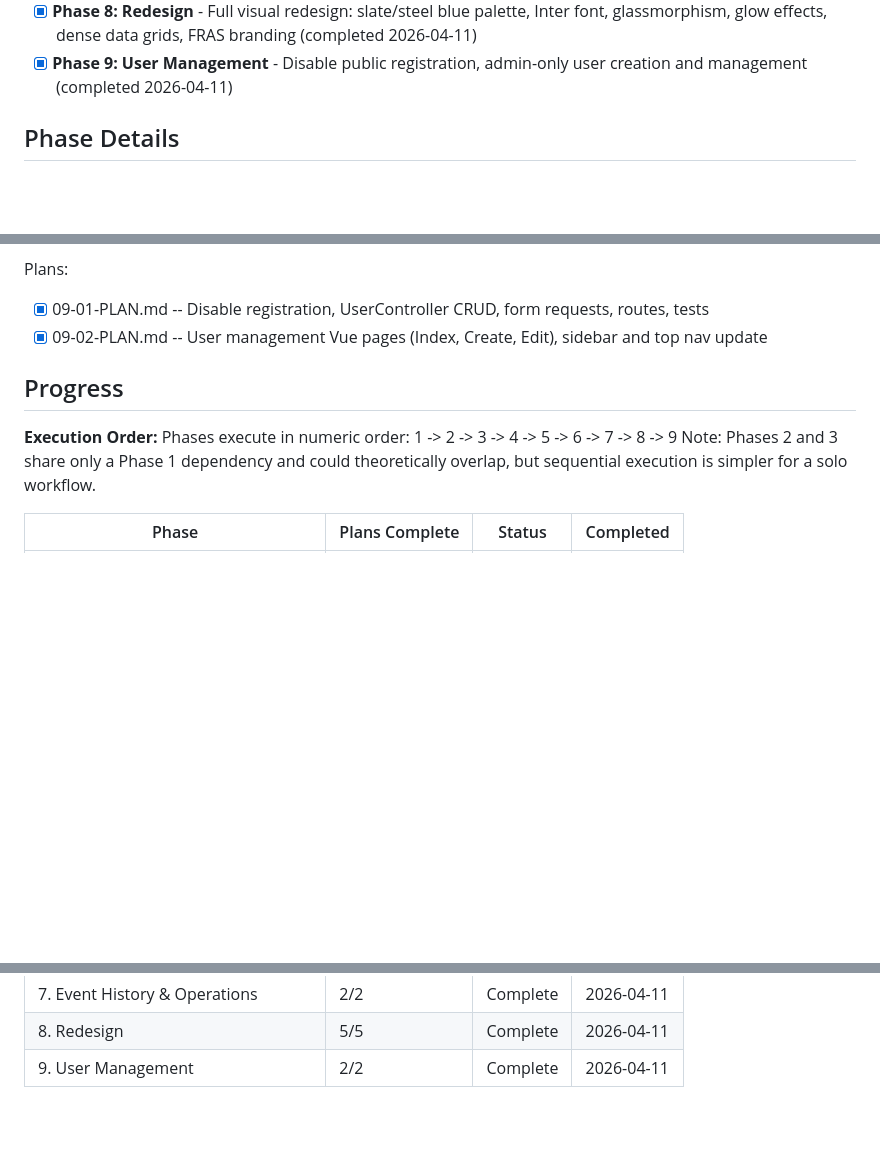
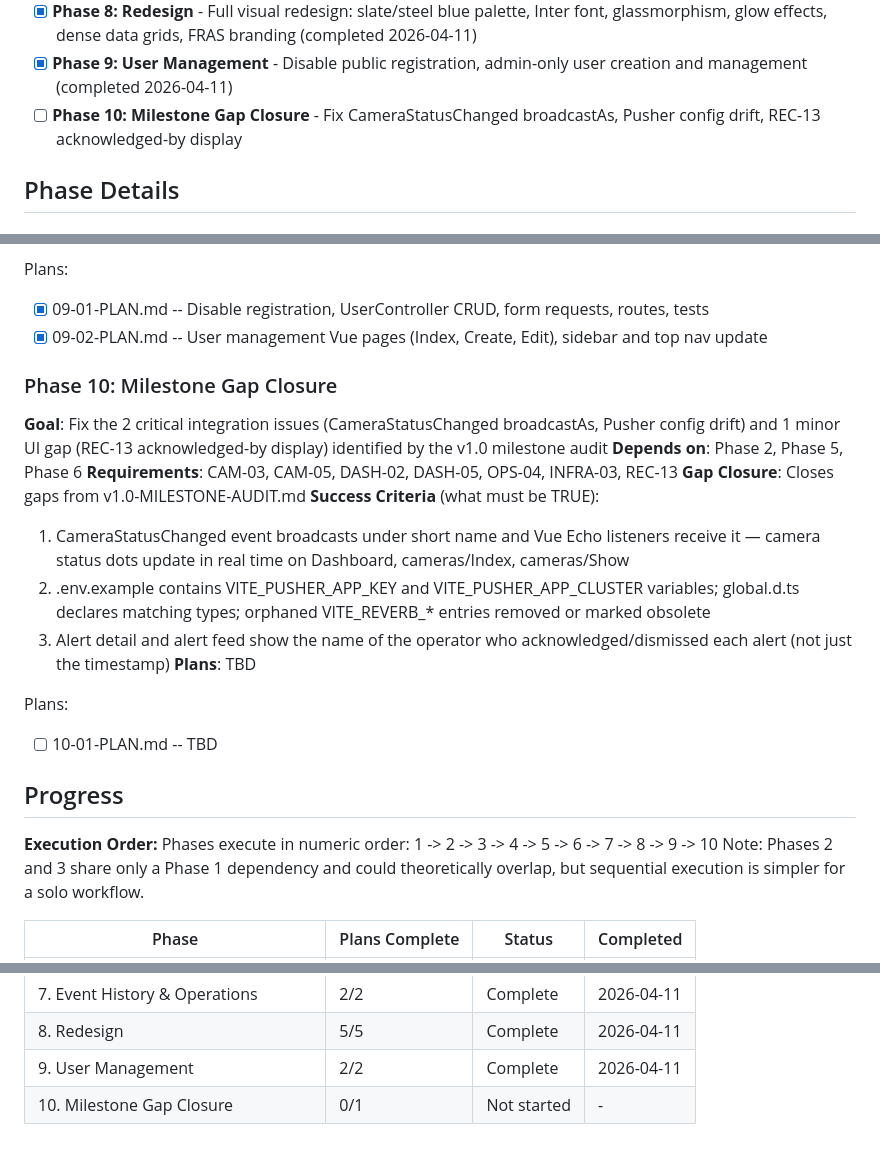
Before and after one commit to helderdene/fras, a Markdown page: .planning/ROADMAP.md, 3 parts joined by grey strips. Rendered like a GitHub page; blank space fills up the shorter version.

Commit message:
docs(roadmap): add gap closure phase 10 for v1.0 audit gaps

```diff
--- a/.planning/ROADMAP.md
+++ b/.planning/ROADMAP.md
@@ -21,6 +21,7 @@ Decimal phases appear between their surrounding integers in numeric order.
 - [x] **Phase 7: Event History & Operations** - Searchable event log, storage retention cleanup, configurable retention (completed 2026-04-11)
 - [x] **Phase 8: Redesign** - Full visual redesign: slate/steel blue palette, Inter font, glassmorphism, glow effects, dense data grids, FRAS branding (completed 2026-04-11)
 - [x] **Phase 9: User Management** - Disable public registration, admin-only user creation and management (completed 2026-04-11)
+- [ ] **Phase 10: Milestone Gap Closure** - Fix CameraStatusChanged broadcastAs, Pusher config drift, REC-13 acknowledged-by display
 
 ## Phase Details
 
@@ -189,10 +190,24 @@ Plans:
 - [x] 09-01-PLAN.md -- Disable registration, UserController CRUD, form requests, routes, tests
 - [x] 09-02-PLAN.md -- User management Vue pages (Index, Create, Edit), sidebar and top nav update
 
+### Phase 10: Milestone Gap Closure
+**Goal**: Fix the 2 critical integration issues (CameraStatusChanged broadcastAs, Pusher config drift) and 1 minor UI gap (REC-13 acknowledged-by display) identified by the v1.0 milestone audit
+**Depends on**: Phase 2, Phase 5, Phase 6
+**Requirements**: CAM-03, CAM-05, DASH-02, DASH-05, OPS-04, INFRA-03, REC-13
+**Gap Closure**: Closes gaps from v1.0-MILESTONE-AUDIT.md
+**Success Criteria** (what must be TRUE):
+  1. CameraStatusChanged event broadcasts under short name and Vue Echo listeners receive it — camera status dots update in real time on Dashboard, cameras/Index, cameras/Show
+  2. .env.example contains VITE_PUSHER_APP_KEY and VITE_PUSHER_APP_CLUSTER variables; global.d.ts declares matching types; orphaned VITE_REVERB_* entries removed or marked obsolete
+  3. Alert detail and alert feed show the name of the operator who acknowledged/dismissed each alert (not just the timestamp)
+**Plans**: TBD
+
+Plans:
+- [ ] 10-01-PLAN.md -- TBD
+
 ## Progress
 
 **Execution Order:**
-Phases execute in numeric order: 1 -> 2 -> 3 -> 4 -> 5 -> 6 -> 7 -> 8 -> 9
+Phases execute in numeric order: 1 -> 2 -> 3 -> 4 -> 5 -> 6 -> 7 -> 8 -> 9 -> 10
 Note: Phases 2 and 3 share only a Phase 1 dependency and could theoretically overlap, but sequential execution is simpler for a solo workflow.
 
 | Phase | Plans Complete | Status | Completed |
@@ -206,3 +221,4 @@ Note: Phases 2 and 3 share only a Phase 1 dependency and could theoretically ove
 | 7. Event History & Operations | 2/2 | Complete | 2026-04-11 |
 | 8. Redesign | 5/5 | Complete | 2026-04-11 |
 | 9. User Management | 2/2 | Complete | 2026-04-11 |
+| 10. Milestone Gap Closure | 0/1 | Not started | - |
```
Also changed, not shown: .planning/REQUIREMENTS.md (+37 -16 lines).
